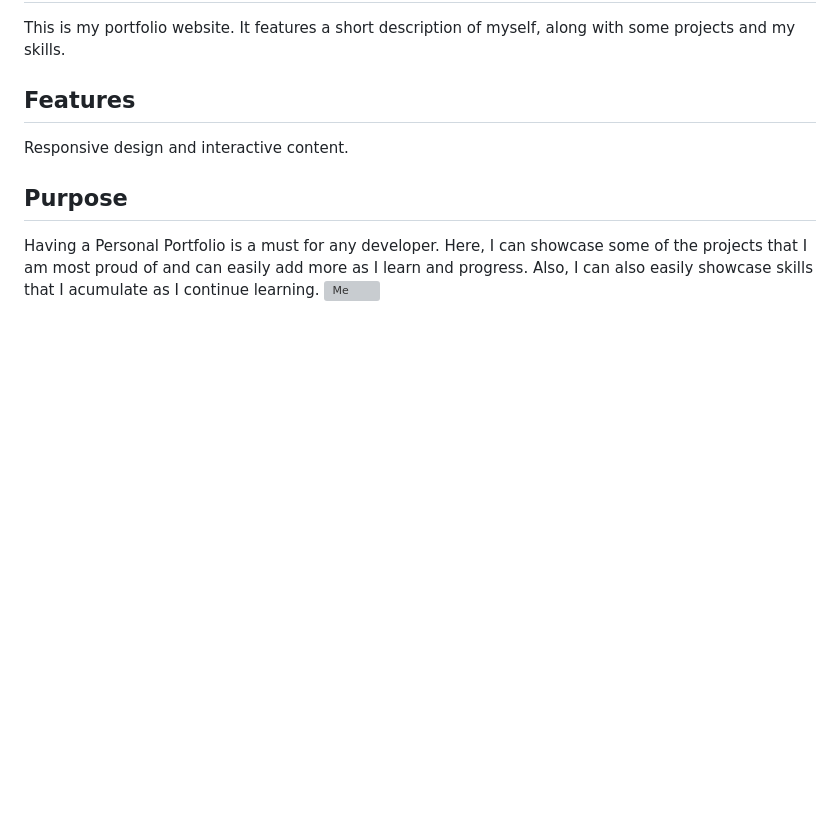
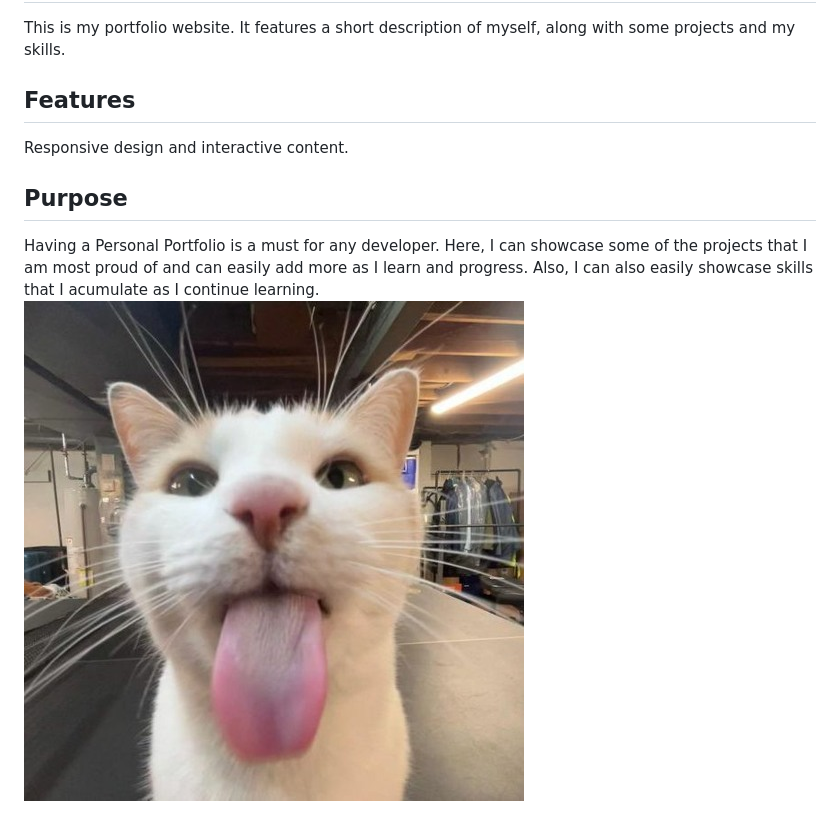
Before and after one commit to octavio-js/personal-portfolio, a Markdown page: README.md, the part around the change. GitHub-like rendering; pictures changed too: silly.jpg (added); blank space fills up the shorter version; grey boxes are pictures that could not be loaded.

```diff
--- a/README.md
+++ b/README.md
@@ -5,4 +5,4 @@ This is my portfolio website. It features a short description of myself, along w
 Responsive design and interactive content.
 ## Purpose
 Having a Personal Portfolio is a must for any developer. Here, I can showcase some of the projects that I am most proud of and can easily add more as I learn and progress. Also, I can also easily showcase skills that I acumulate as I continue learning.
-![Me](./CuhBG.webp)
+![Me](./silly.jpg)
```
Also changed, not shown: 1 other file.
